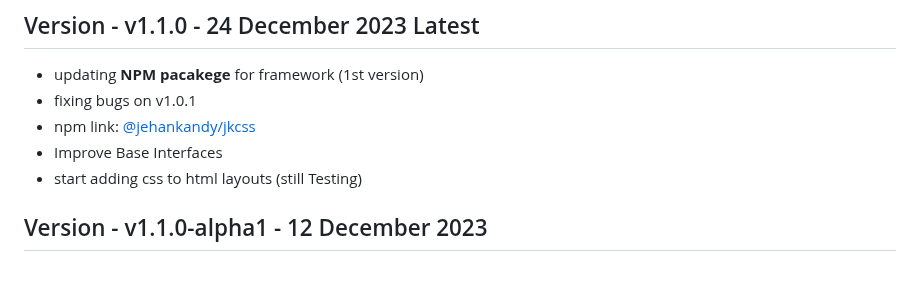
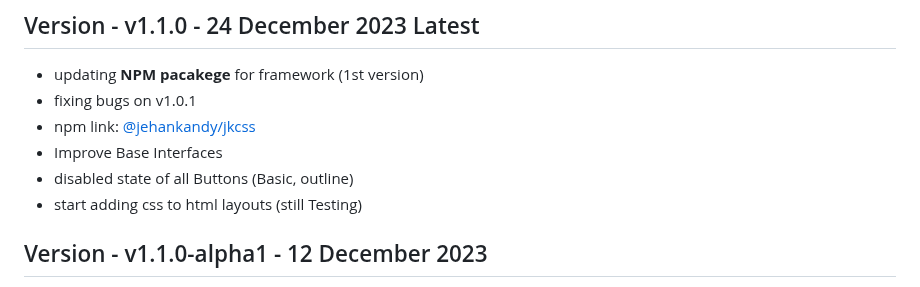
Before and after one commit to JKCSS-CSS-Framework/JKCSS-Framework, a Markdown page: README.md, the part around the change. Rendered like a GitHub page.

Commit message:
Update
Co-Authored-By: JehanKandy  <jehankandy@gmail.com>

```diff
--- a/README.md
+++ b/README.md
@@ -33,7 +33,9 @@ All previous releases in [JKCSS](https://github.com/JKCSS/JKCSS-Framework)
 - fixing bugs on v1.0.1
 - npm link: [@jehankandy/jkcss](https://www.npmjs.com/package/@jehankandy/jkcss)
 - Improve Base Interfaces
+- disabled state of all Buttons (Basic, outline)
 - start adding css to html layouts (still Testing)
+
 
 ## Version - v1.1.0-alpha1 - 12 December 2023
 
```
